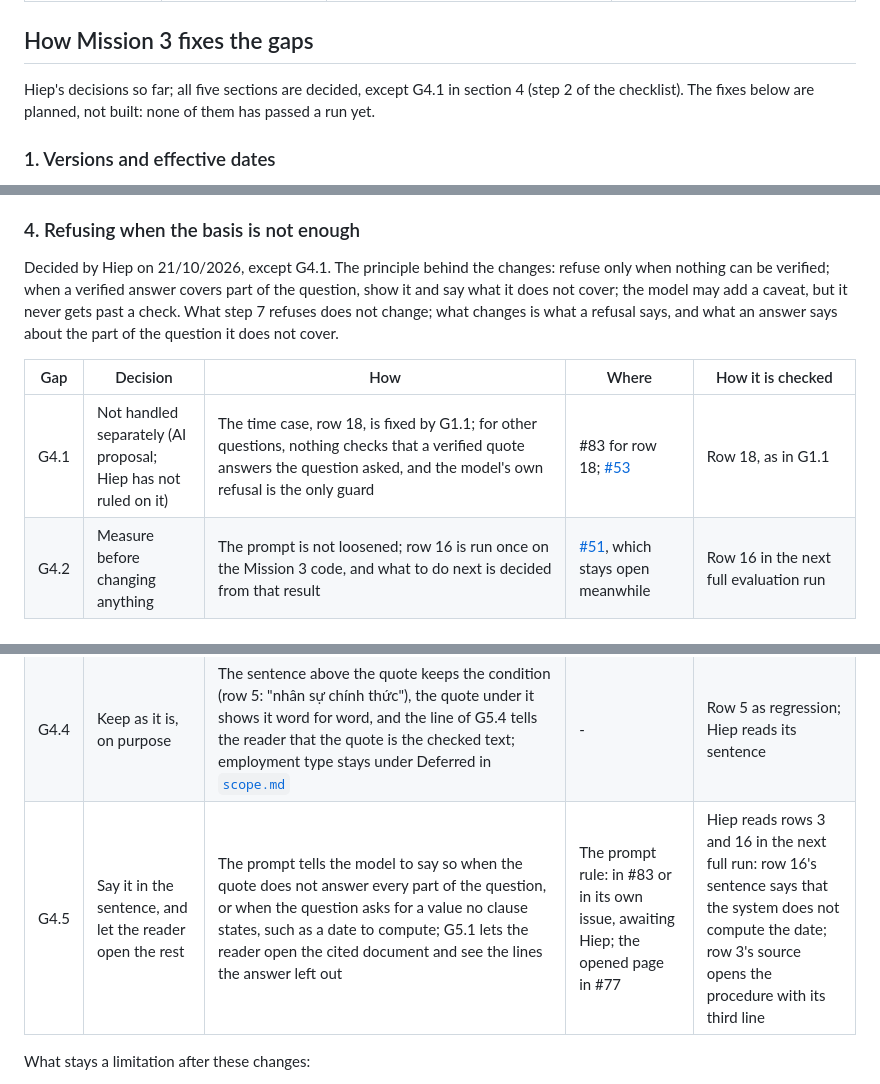
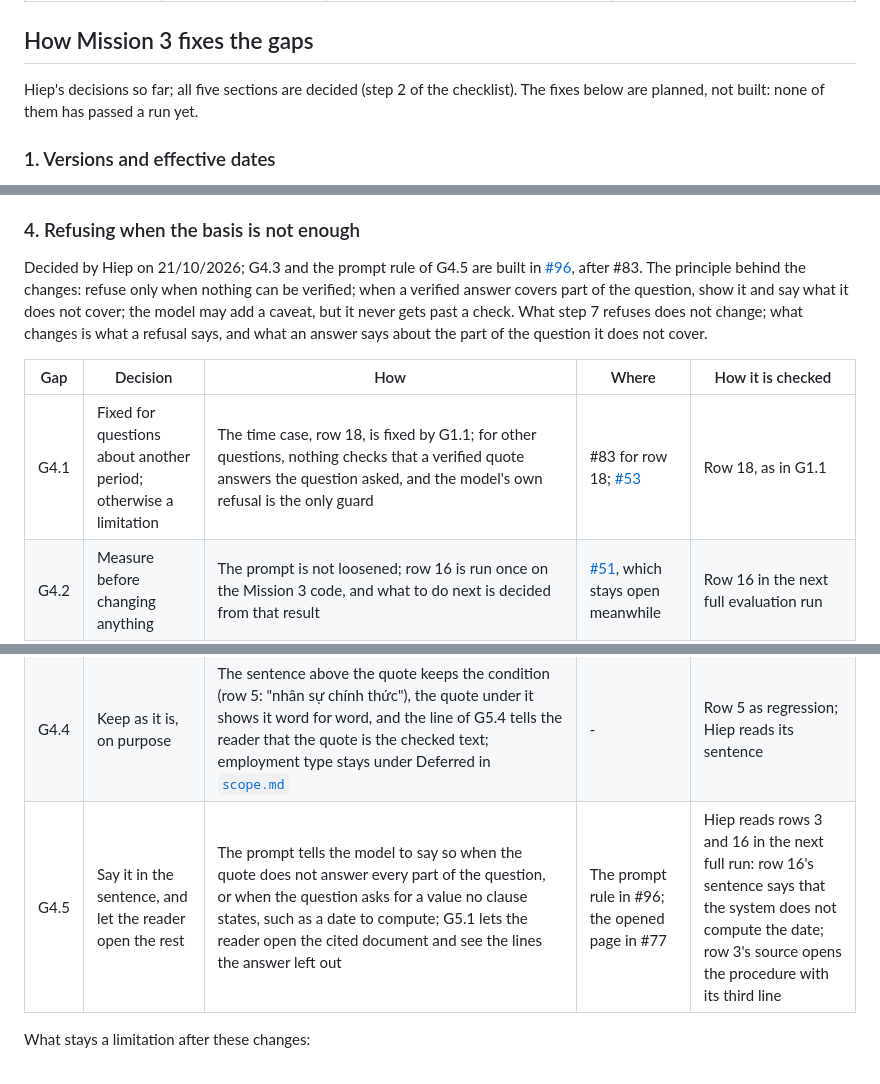
Before and after one commit to Park-Hip/next-gen-2026, a Markdown page: docs/mission3/gaps.md, 3 parts joined by grey strips. GitHub-like rendering.

Commit message:
Docs: G4.1 decided, and the G4.5 prompt rule moves to #96

```diff
--- a/docs/mission3/gaps.md
+++ b/docs/mission3/gaps.md
@@ -171,7 +171,7 @@ Three open proposals already touch these requirements; this page does not decide
 
 ## How Mission 3 fixes the gaps
 
-Hiep's decisions so far; all five sections are decided, except G4.1 in section 4 (step 2 of the checklist).
+Hiep's decisions so far; all five sections are decided (step 2 of the checklist).
 The fixes below are planned, not built: none of them has passed a run yet.
 
 ### 1. Versions and effective dates
@@ -240,11 +240,11 @@ What stays a limitation after these changes:
 
 ### 4. Refusing when the basis is not enough
 
-Decided by Hiep on 21/10/2026, except G4.1.
+Decided by Hiep on 21/10/2026; G4.3 and the prompt rule of G4.5 are built in [#96](https://github.com/Park-Hip/next-gen-2026/issues/96), after #83.
 The principle behind the changes: refuse only when nothing can be verified; when a verified answer covers part of the question, show it and say what it does not cover; the model may add a caveat, but it never gets past a check.
 What step 7 refuses does not change; what changes is what a refusal says, and what an answer says about the part of the question it does not cover.
 
 | Gap | Decision | How | Where | How it is checked |
 |---|---|---|---|---|
-| G4.1 | Not handled separately (AI proposal; Hiep has not ruled on it) | The time case, row 18, is fixed by G1.1; for other questions, nothing checks that a verified quote answers the question asked, and the model's own refusal is the only guard | #83 for row 18; [#53](https://github.com/Park-Hip/next-gen-2026/issues/53) | Row 18, as in G1.1 |
+| G4.1 | Fixed for questions about another period; otherwise a limitation | The time case, row 18, is fixed by G1.1; for other questions, nothing checks that a verified quote answers the question asked, and the model's own refusal is the only guard | #83 for row 18; [#53](https://github.com/Park-Hip/next-gen-2026/issues/53) | Row 18, as in G1.1 |
 | G4.2 | Measure before changing anything | The prompt is not loosened; row 16 is run once on the Mission 3 code, and what to do next is decided from that result | [#51](https://github.com/Park-Hip/next-gen-2026/issues/51), which stays open meanwhile | Row 16 in the next full evaluation run |
@@ -252,5 +252,5 @@ What step 7 refuses does not change; what changes is what a refusal says, and wh
 | G4.4 | Keep as it is, on purpose | The sentence above the quote keeps the condition (row 5: "nhân sự chính thức"), the quote under it shows it word for word, and the line of G5.4 tells the reader that the quote is the checked text; employment type stays under Deferred in [`scope.md`](../scope.md) | - | Row 5 as regression; Hiep reads its sentence |
-| G4.5 | Say it in the sentence, and let the reader open the rest | The prompt tells the model to say so when the quote does not answer every part of the question, or when the question asks for a value no clause states, such as a date to compute; G5.1 lets the reader open the cited document and see the lines the answer left out | The prompt rule: in #83 or in its own issue, awaiting Hiep; the opened page in #77 | Hiep reads rows 3 and 16 in the next full run: row 16's sentence says that the system does not compute the date; row 3's source opens the procedure with its third line |
+| G4.5 | Say it in the sentence, and let the reader open the rest | The prompt tells the model to say so when the quote does not answer every part of the question, or when the question asks for a value no clause states, such as a date to compute; G5.1 lets the reader open the cited document and see the lines the answer left out | The prompt rule in #96; the opened page in #77 | Hiep reads rows 3 and 16 in the next full run: row 16's sentence says that the system does not compute the date; row 3's source opens the procedure with its third line |
 
 What stays a limitation after these changes:
 
```
Also changed, not shown: other parts of docs/mission3/gaps.md (+1 -1 lines).
